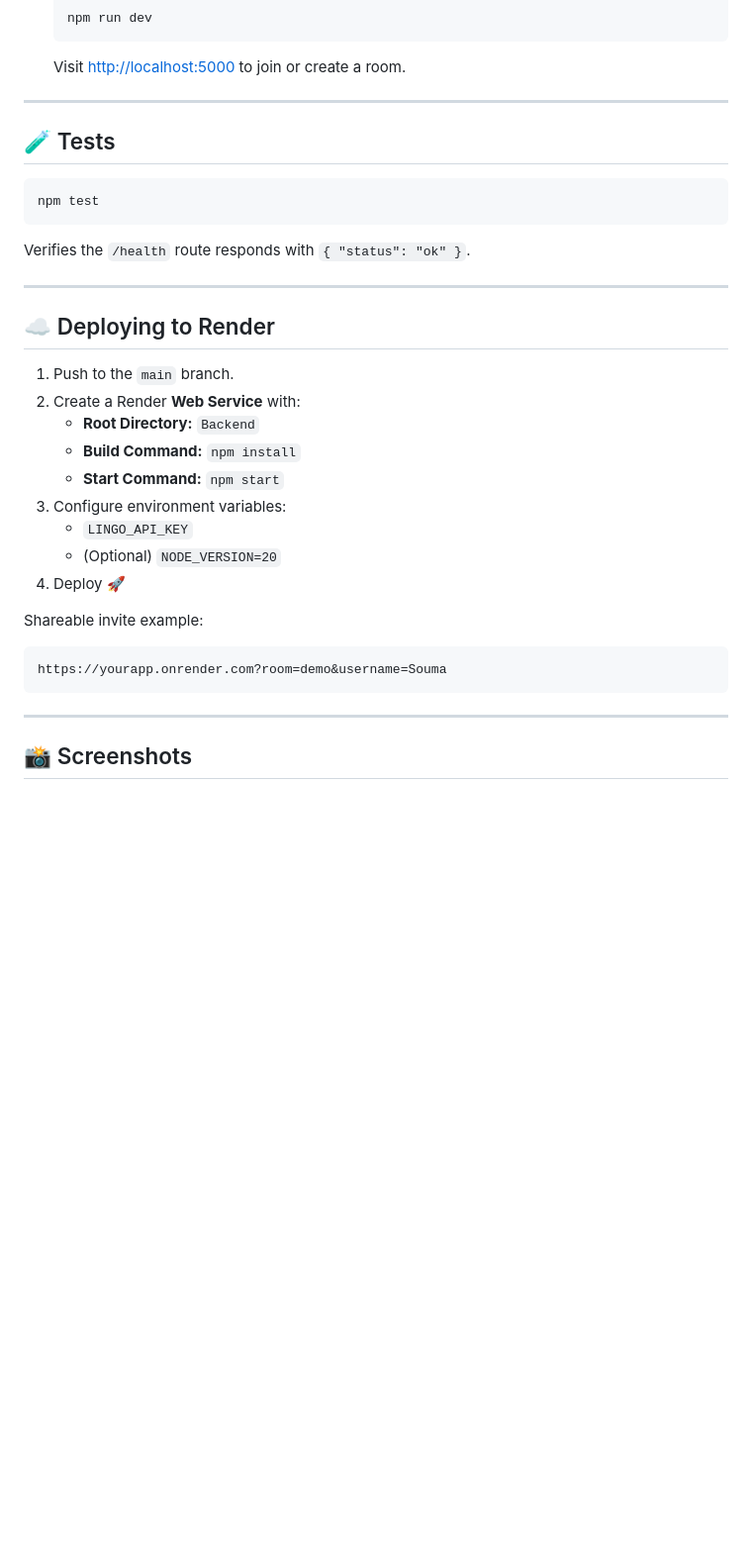
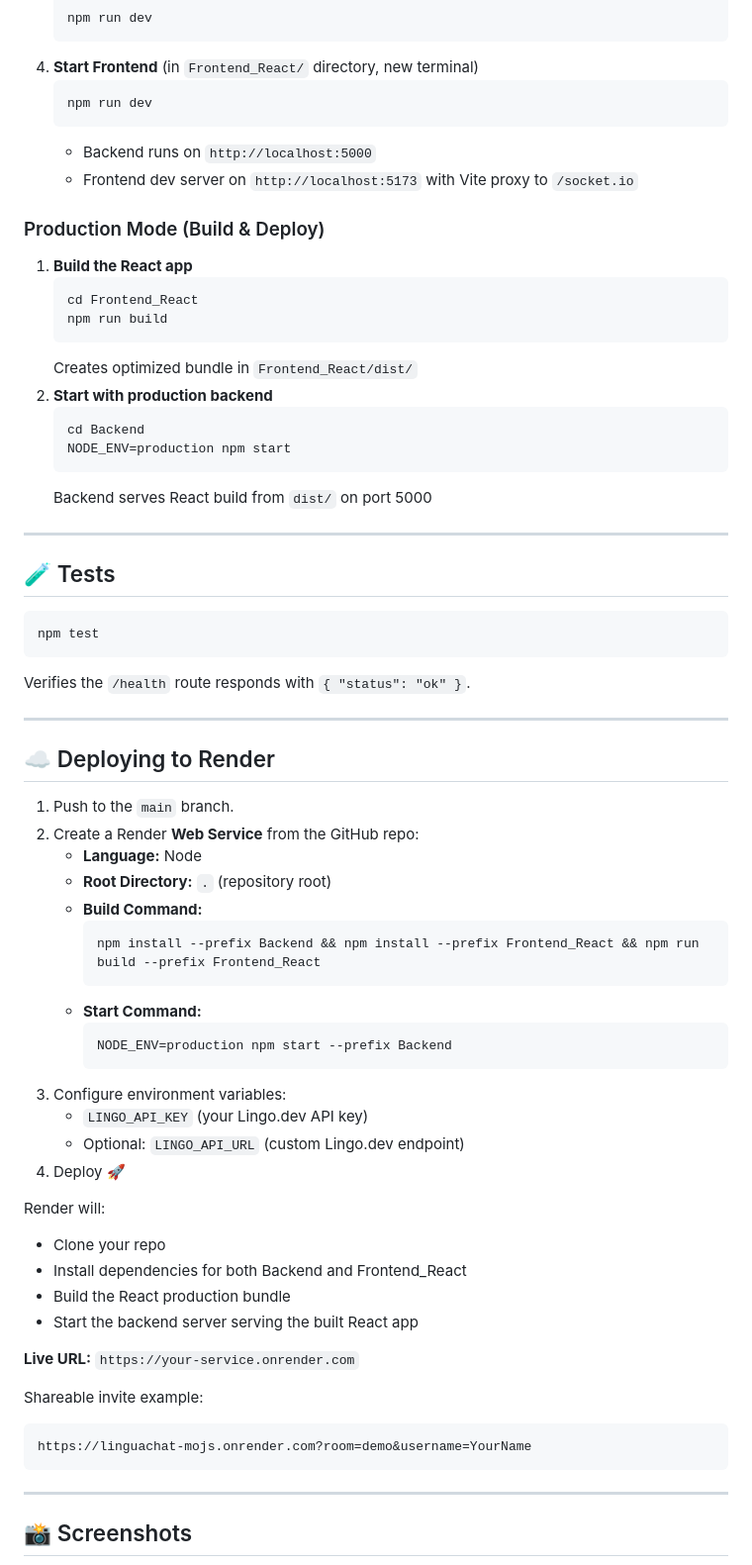
Before and after one commit to Souma061/LinguaChat, a Markdown page: README.md, the part around one of its changes. Shown at 99% size. GitHub-like rendering; blank space fills up the shorter version.

Commit message:
fix: Update README to reflect new Frontend structure and setup instructions

````diff
--- a/README.md
+++ b/README.md
@@ -87,7 +112,27 @@ LinguaChat/
    ```bash
    npm run dev
    ```
-   Visit <http://localhost:5000> to join or create a room.
+4. **Start Frontend** (in `Frontend_React/` directory, new terminal)
+   ```bash
+   npm run dev
+   ```
+   - Backend runs on `http://localhost:5000`
+   - Frontend dev server on `http://localhost:5173` with Vite proxy to `/socket.io`
+
+### Production Mode (Build & Deploy)
+
+1. **Build the React app**
+   ```bash
+   cd Frontend_React
+   npm run build
+   ```
+   Creates optimized bundle in `Frontend_React/dist/`
+2. **Start with production backend**
+   ```bash
+   cd Backend
+   NODE_ENV=production npm start
+   ```
+   Backend serves React build from `dist/` on port 5000
 
 ---
 
@@ -104,19 +149,35 @@ Verifies the `/health` route responds with `{ "status": "ok" }`.
 ## ☁️ Deploying to Render
 
 1. Push to the `main` branch.
-2. Create a Render **Web Service** with:
-   - **Root Directory:** `Backend`
-   - **Build Command:** `npm install`
-   - **Start Command:** `npm start`
+2. Create a Render **Web Service** from the GitHub repo:
+   - **Language:** Node
+   - **Root Directory:** `.` (repository root)
+   - **Build Command:**
+     ```bash
+     npm install --prefix Backend && npm install --prefix Frontend_React && npm run build --prefix Frontend_React
+     ```
+   - **Start Command:**
+     ```bash
+     NODE_ENV=production npm start --prefix Backend
+     ```
 3. Configure environment variables:
-   - `LINGO_API_KEY`
-   - (Optional) `NODE_VERSION=20`
+   - `LINGO_API_KEY` (your Lingo.dev API key)
+   - Optional: `LINGO_API_URL` (custom Lingo.dev endpoint)
 4. Deploy 🚀
+
+Render will:
+
+- Clone your repo
+- Install dependencies for both Backend and Frontend_React
+- Build the React production bundle
+- Start the backend server serving the built React app
+
+**Live URL:** `https://your-service.onrender.com`
 
 Shareable invite example:
 
 ```
-https://yourapp.onrender.com?room=demo&username=Souma
+https://linguachat-mojs.onrender.com?room=demo&username=YourName
 ```
 
 ---
````
Also changed, not shown: other parts of README.md (+36 -12 lines).
